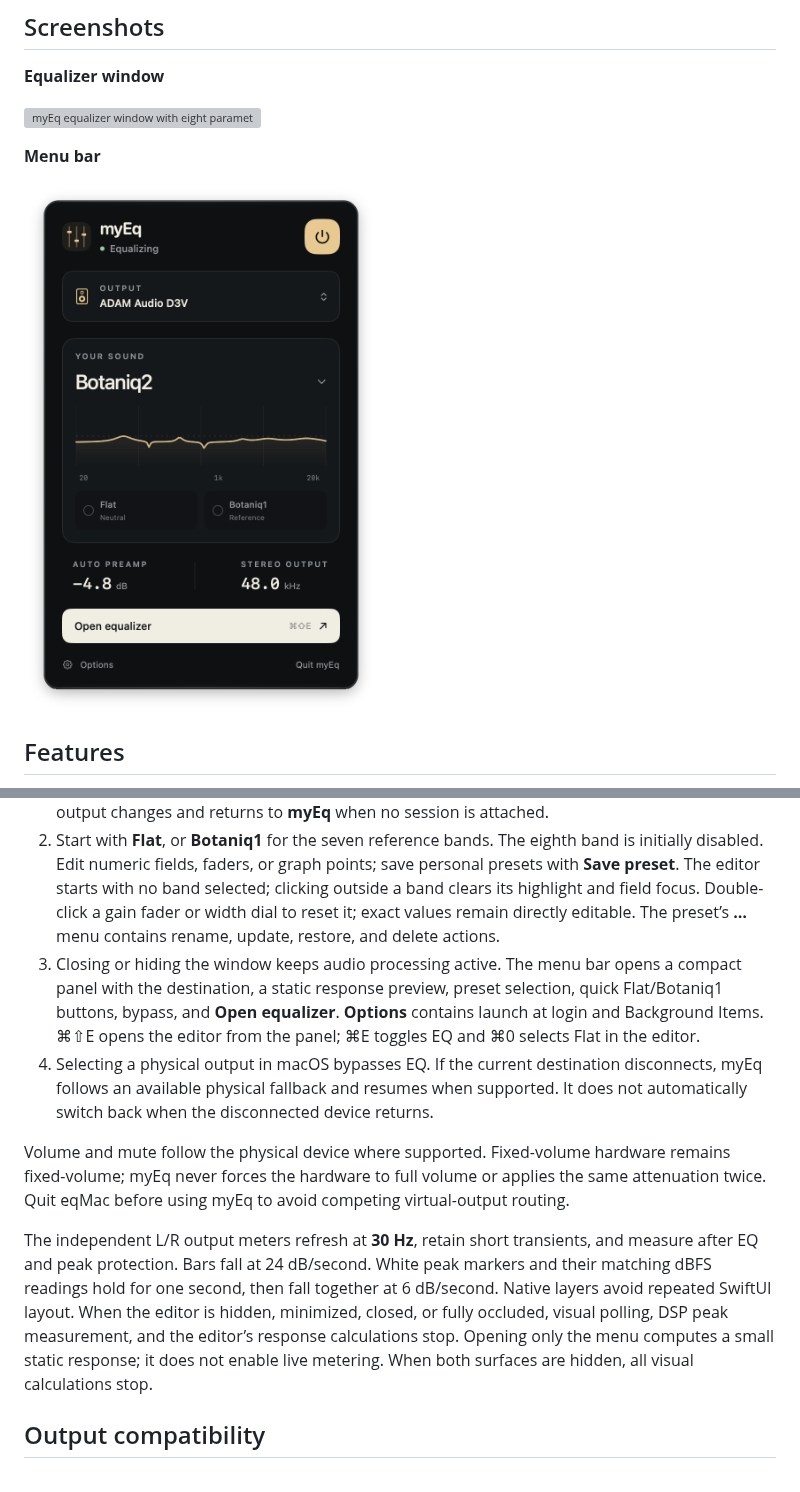
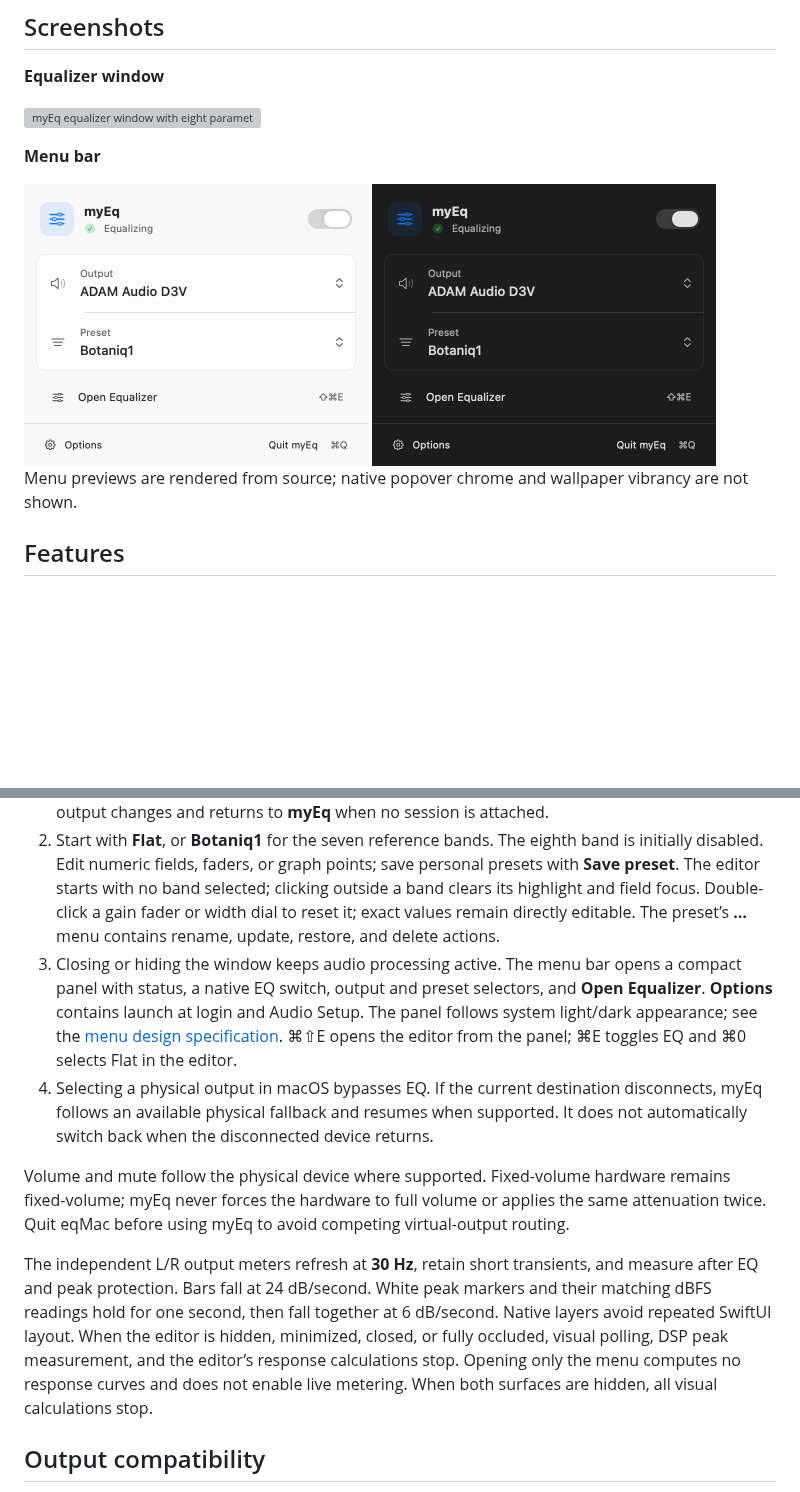
Before and after one commit to tcholewa/myEq, a Markdown page: README.md, 2 parts joined by grey strips. GitHub-like rendering; pictures changed too: docs/images/menu-dark.png (added), docs/images/menu-light.png (added); blank space fills up the shorter version; grey boxes are pictures that could not be loaded.

Commit message:
Redesign the menu panel for adaptive native controls and glanceable status

```diff
--- a/README.md
+++ b/README.md
@@ -18,7 +18,10 @@ A native macOS menu bar equalizer for your system's mixed stereo output. Shape y
 
 **Menu bar**
 
-<img src="Screenshot%20MenuBar.png" width="354" alt="myEq menu bar panel with output selection, preset controls, and EQ bypass">
+<img src="docs/images/menu-light.png" width="344" alt="Light menu panel with status, output, preset and native EQ switch">
+<img src="docs/images/menu-dark.png" width="344" alt="Dark menu panel with status, output, preset and native EQ switch">
+
+Menu previews are rendered from source; native popover chrome and wallpaper vibrancy are not shown.
 
 ## Features
 
@@ -65,12 +68,12 @@ Always install the app, driver, and helpers from the same package. Build artifac
 
 1. Choose your physical speakers or headphones using **Output** in myEq, then enable EQ. myEq redirects the default media and system-sound mix through its virtual output, named **myEq: {physical output name}** in macOS (for example, **myEq: ADAM Audio D3V**). The name follows output changes and returns to **myEq** when no session is attached.
 2. Start with **Flat**, or **Botaniq1** for the seven reference bands. The eighth band is initially disabled. Edit numeric fields, faders, or graph points; save personal presets with **Save preset**. The editor starts with no band selected; clicking outside a band clears its highlight and field focus. Double-click a gain fader or width dial to reset it; exact values remain directly editable. The preset’s **…** menu contains rename, update, restore, and delete actions.
-3. Closing or hiding the window keeps audio processing active. The menu bar opens a compact panel with the destination, a static response preview, preset selection, quick Flat/Botaniq1 buttons, bypass, and **Open equalizer**. **Options** contains launch at login and Background Items. ⌘⇧E opens the editor from the panel; ⌘E toggles EQ and ⌘0 selects Flat in the editor.
+3. Closing or hiding the window keeps audio processing active. The menu bar opens a compact panel with status, a native EQ switch, output and preset selectors, and **Open Equalizer**. **Options** contains launch at login and Audio Setup. The panel follows system light/dark appearance; see the [menu design specification](docs/MENU-DESIGN.md). ⌘⇧E opens the editor from the panel; ⌘E toggles EQ and ⌘0 selects Flat in the editor.
 4. Selecting a physical output in macOS bypasses EQ. If the current destination disconnects, myEq follows an available physical fallback and resumes when supported. It does not automatically switch back when the disconnected device returns.
 
 Volume and mute follow the physical device where supported. Fixed-volume hardware remains fixed-volume; myEq never forces the hardware to full volume or applies the same attenuation twice. Quit eqMac before using myEq to avoid competing virtual-output routing.
 
-The independent L/R output meters refresh at **30 Hz**, retain short transients, and measure after EQ and peak protection. Bars fall at 24 dB/second. White peak markers and their matching dBFS readings hold for one second, then fall together at 6 dB/second. Native layers avoid repeated SwiftUI layout. When the editor is hidden, minimized, closed, or fully occluded, visual polling, DSP peak measurement, and the editor’s response calculations stop. Opening only the menu computes a small static response; it does not enable live metering. When both surfaces are hidden, all visual calculations stop.
+The independent L/R output meters refresh at **30 Hz**, retain short transients, and measure after EQ and peak protection. Bars fall at 24 dB/second. White peak markers and their matching dBFS readings hold for one second, then fall together at 6 dB/second. Native layers avoid repeated SwiftUI layout. When the editor is hidden, minimized, closed, or fully occluded, visual polling, DSP peak measurement, and the editor’s response calculations stop. Opening only the menu computes no response curves and does not enable live metering. When both surfaces are hidden, all visual calculations stop.
 
 ## Output compatibility
 
```
Also changed, not shown: docs/ARCHITECTURE.md (+1 -1 lines), docs/MENU-DESIGN.md (added, +73 -0 lines), docs/VERIFICATION.md (+12 -0 lines), 8 other files.
